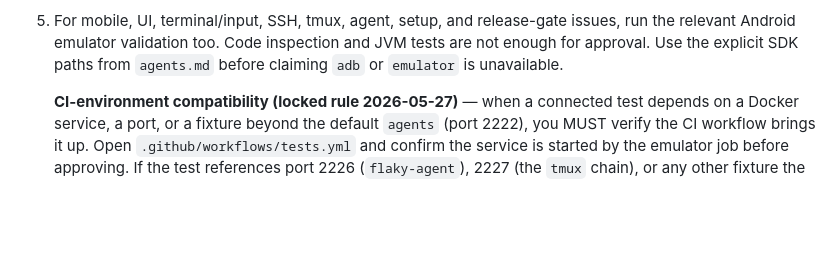
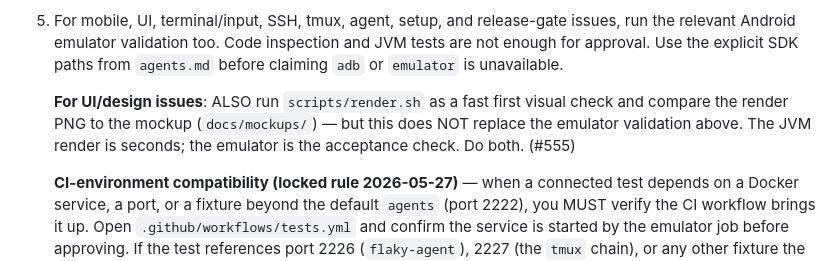
Before and after one commit to alexeygrigorev/pocketshell, a Markdown page: .claude/agents/reviewer.md, the part around the change. GitHub-like rendering; blank space fills up the shorter version.

```diff
--- a/.claude/agents/reviewer.md
+++ b/.claude/agents/reviewer.md
@@ -26,6 +26,11 @@ You are the reviewer for the PocketShell project. You are triggered after an imp
    issues, run the relevant Android emulator validation too. Code inspection
    and JVM tests are not enough for approval. Use the explicit SDK paths from
    `agents.md` before claiming `adb` or `emulator` is unavailable.
+
+   **For UI/design issues**: ALSO run `scripts/render.sh` as a fast first
+   visual check and compare the render PNG to the mockup (`docs/mockups/`) —
+   but this does NOT replace the emulator validation above. The JVM render is
+   seconds; the emulator is the acceptance check. Do both. (#555)
 
    **CI-environment compatibility (locked rule 2026-05-27)** — when a
    connected test depends on a Docker service, a port, or a fixture
```
Also changed, not shown: .claude/agents/implementer.md (+1 -0 lines), process.md (+36 -0 lines).
